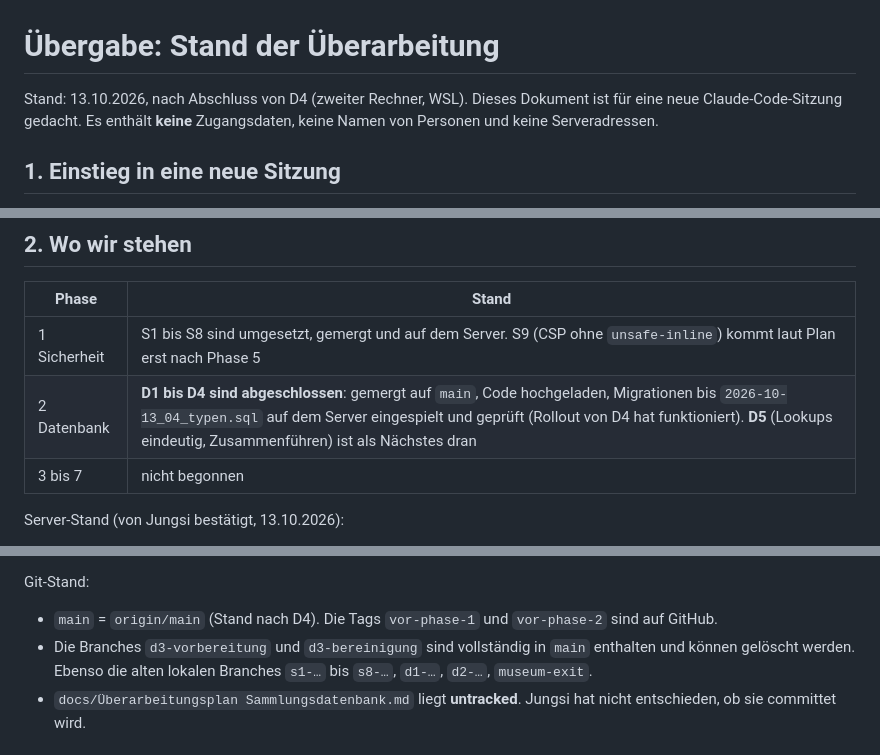
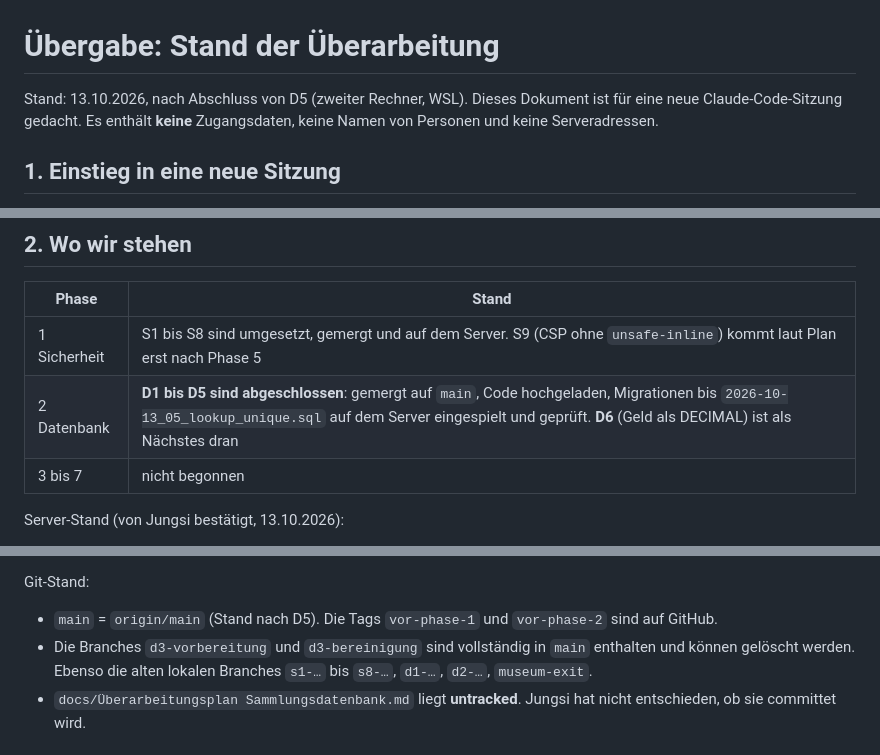
Before and after one commit to Jungsis-Corner/sammlungsdatenbank, a Markdown page: docs/uebergabe.md, 3 parts joined by grey strips. Rendered like a GitHub page.

Commit message:
docs/uebergabe.md: D5 abgeschlossen (Rollout bestätigt)
Co-Authored-By: Claude Sonnet 5.5 <noreply@anthropic.com>

```diff
--- a/docs/uebergabe.md
+++ b/docs/uebergabe.md
@@ -1,6 +1,6 @@
 # Übergabe: Stand der Überarbeitung
 
-Stand: 13.10.2026, nach Abschluss von D4 (zweiter Rechner, WSL). Dieses Dokument ist für eine neue Claude-Code-Sitzung gedacht.
+Stand: 13.10.2026, nach Abschluss von D5 (zweiter Rechner, WSL). Dieses Dokument ist für eine neue Claude-Code-Sitzung gedacht.
 Es enthält **keine** Zugangsdaten, keine Namen von Personen und keine Serveradressen.
 
 ## 1. Einstieg in eine neue Sitzung
@@ -15,7 +15,7 @@ Vorher `git status` (muss sauber sein, bis auf die untracked Plandatei), `git fe
 | Phase | Stand |
 | --- | --- |
 | 1 Sicherheit | S1 bis S8 sind umgesetzt, gemergt und auf dem Server. S9 (CSP ohne `unsafe-inline`) kommt laut Plan erst nach Phase 5 |
-| 2 Datenbank | **D1 bis D4 sind abgeschlossen**: gemergt auf `main`, Code hochgeladen, Migrationen bis `2026-10-13_04_typen.sql` auf dem Server eingespielt und geprüft (Rollout von D4 hat funktioniert). **D5** (Lookups eindeutig, Zusammenführen) ist als Nächstes dran |
+| 2 Datenbank | **D1 bis D5 sind abgeschlossen**: gemergt auf `main`, Code hochgeladen, Migrationen bis `2026-10-13_05_lookup_unique.sql` auf dem Server eingespielt und geprüft. **D6** (Geld als DECIMAL) ist als Nächstes dran |
 | 3 bis 7 | nicht begonnen |
 
 Server-Stand (von Jungsi bestätigt, 13.10.2026):
@@ -27,7 +27,7 @@ Server-Stand (von Jungsi bestätigt, 13.10.2026):
 
 Git-Stand:
 
-- `main` = `origin/main` (Stand nach D4). Die Tags `vor-phase-1` und `vor-phase-2` sind auf GitHub.
+- `main` = `origin/main` (Stand nach D5). Die Tags `vor-phase-1` und `vor-phase-2` sind auf GitHub.
 - Die Branches `d3-vorbereitung` und `d3-bereinigung` sind vollständig in `main` enthalten und können gelöscht werden. Ebenso die alten lokalen Branches `s1-…` bis `s8-…`, `d1-…`, `d2-…`, `museum-exit`.
 - `docs/Überarbeitungsplan Sammlungsdatenbank.md` liegt **untracked**. Jungsi hat nicht entschieden, ob sie committet wird.
 
```
Also changed, not shown: other parts of docs/uebergabe.md (+1 -1 lines).
